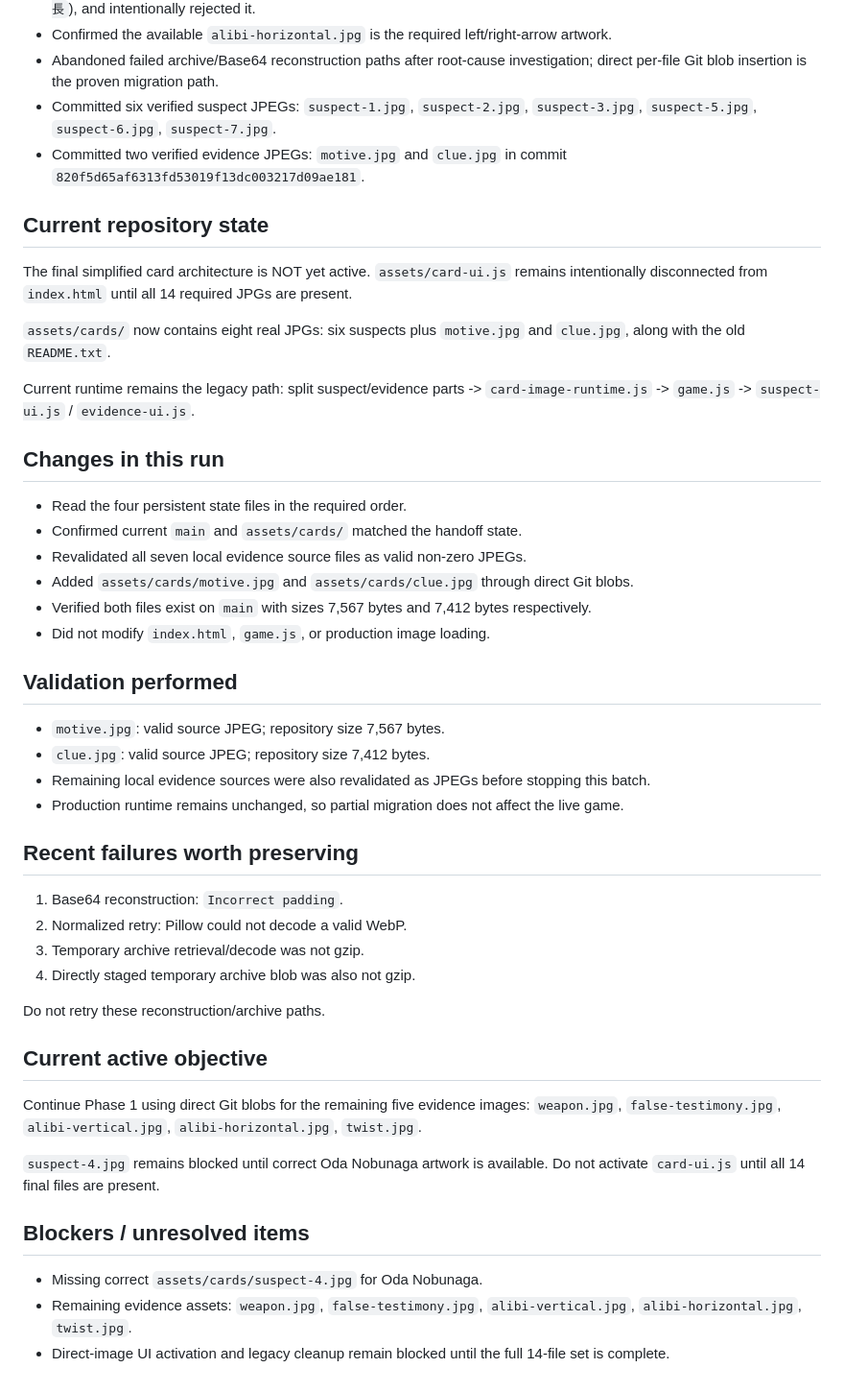
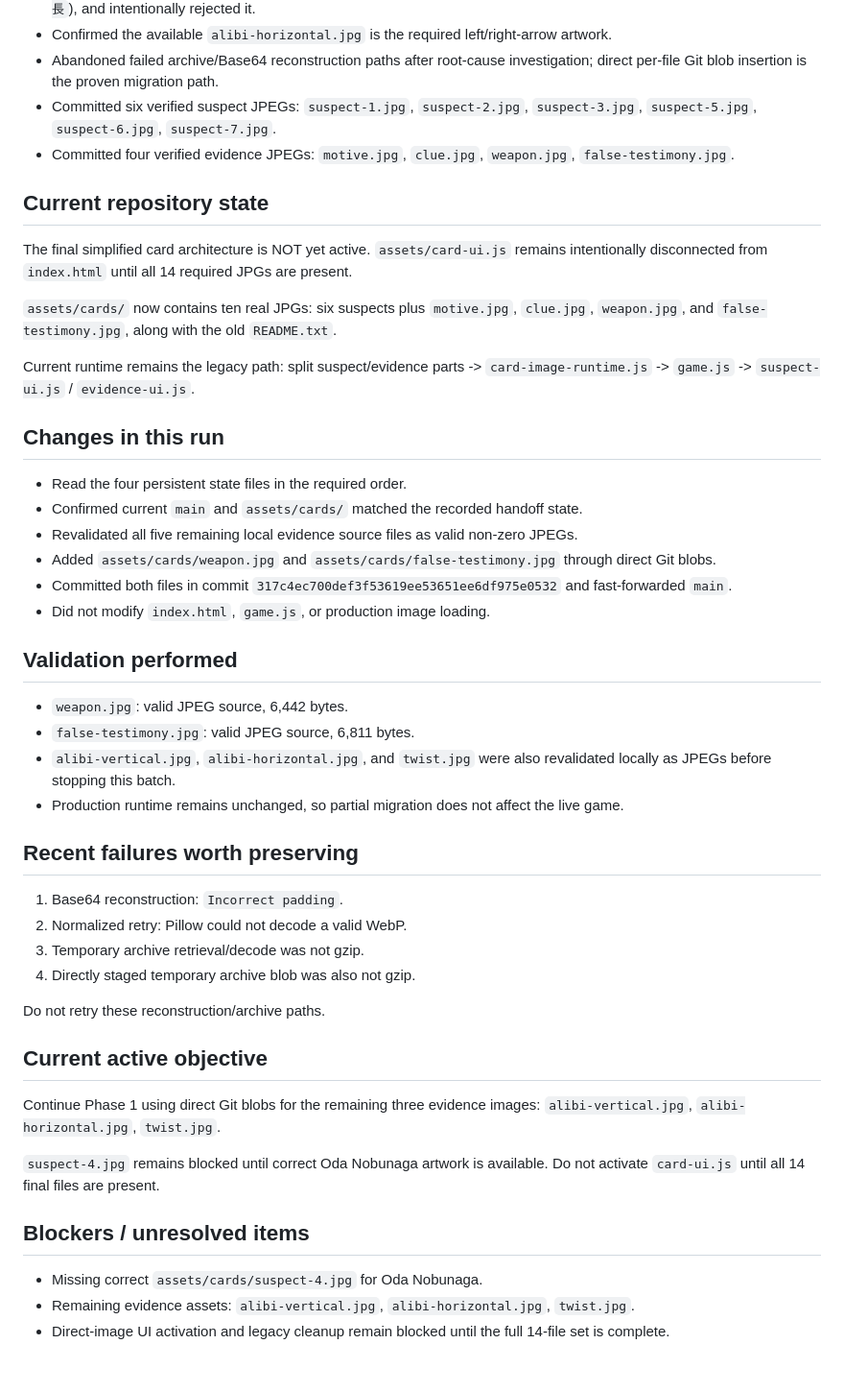
Before and after one commit to h169432-cell/my-first-game, a Markdown page: .work/PROGRESS.md, the part around one of its changes. Shown at 96% size. Drawn GitHub-style.

Commit message:
Update progress after adding weapon and false testimony images

```diff
--- a/.work/PROGRESS.md
+++ b/.work/PROGRESS.md
@@ -17,30 +17,30 @@ Backup point: commit `f03124ae3aa5ddb3916cbe3fb6984d7ecec8b72e`
 - Confirmed the available `alibi-horizontal.jpg` is the required left/right-arrow artwork.
 - Abandoned failed archive/Base64 reconstruction paths after root-cause investigation; direct per-file Git blob insertion is the proven migration path.
 - Committed six verified suspect JPEGs: `suspect-1.jpg`, `suspect-2.jpg`, `suspect-3.jpg`, `suspect-5.jpg`, `suspect-6.jpg`, `suspect-7.jpg`.
-- Committed two verified evidence JPEGs: `motive.jpg` and `clue.jpg` in commit `820f5d65af6313fd53019f13dc003217d09ae181`.
+- Committed four verified evidence JPEGs: `motive.jpg`, `clue.jpg`, `weapon.jpg`, `false-testimony.jpg`.
 
 ## Current repository state
 
 The final simplified card architecture is NOT yet active. `assets/card-ui.js` remains intentionally disconnected from `index.html` until all 14 required JPGs are present.
 
-`assets/cards/` now contains eight real JPGs: six suspects plus `motive.jpg` and `clue.jpg`, along with the old `README.txt`.
+`assets/cards/` now contains ten real JPGs: six suspects plus `motive.jpg`, `clue.jpg`, `weapon.jpg`, and `false-testimony.jpg`, along with the old `README.txt`.
 
 Current runtime remains the legacy path: split suspect/evidence parts -> `card-image-runtime.js` -> `game.js` -> `suspect-ui.js` / `evidence-ui.js`.
 
 ## Changes in this run
 
 - Read the four persistent state files in the required order.
-- Confirmed current `main` and `assets/cards/` matched the handoff state.
-- Revalidated all seven local evidence source files as valid non-zero JPEGs.
-- Added `assets/cards/motive.jpg` and `assets/cards/clue.jpg` through direct Git blobs.
-- Verified both files exist on `main` with sizes 7,567 bytes and 7,412 bytes respectively.
+- Confirmed current `main` and `assets/cards/` matched the recorded handoff state.
+- Revalidated all five remaining local evidence source files as valid non-zero JPEGs.
+- Added `assets/cards/weapon.jpg` and `assets/cards/false-testimony.jpg` through direct Git blobs.
+- Committed both files in commit `317c4ec700def3f53619ee53651ee6df975e0532` and fast-forwarded `main`.
 - Did not modify `index.html`, `game.js`, or production image loading.
 
 ## Validation performed
 
-- `motive.jpg`: valid source JPEG; repository size 7,567 bytes.
-- `clue.jpg`: valid source JPEG; repository size 7,412 bytes.
-- Remaining local evidence sources were also revalidated as JPEGs before stopping this batch.
+- `weapon.jpg`: valid JPEG source, 6,442 bytes.
+- `false-testimony.jpg`: valid JPEG source, 6,811 bytes.
+- `alibi-vertical.jpg`, `alibi-horizontal.jpg`, and `twist.jpg` were also revalidated locally as JPEGs before stopping this batch.
 - Production runtime remains unchanged, so partial migration does not affect the live game.
 
 ## Recent failures worth preserving
@@ -54,12 +54,12 @@ Do not retry these reconstruction/archive paths.
 
 ## Current active objective
 
-Continue Phase 1 using direct Git blobs for the remaining five evidence images: `weapon.jpg`, `false-testimony.jpg`, `alibi-vertical.jpg`, `alibi-horizontal.jpg`, `twist.jpg`.
+Continue Phase 1 using direct Git blobs for the remaining three evidence images: `alibi-vertical.jpg`, `alibi-horizontal.jpg`, `twist.jpg`.
 
 `suspect-4.jpg` remains blocked until correct Oda Nobunaga artwork is available. Do not activate `card-ui.js` until all 14 final files are present.
 
 ## Blockers / unresolved items
 
 - Missing correct `assets/cards/suspect-4.jpg` for Oda Nobunaga.
-- Remaining evidence assets: `weapon.jpg`, `false-testimony.jpg`, `alibi-vertical.jpg`, `alibi-horizontal.jpg`, `twist.jpg`.
+- Remaining evidence assets: `alibi-vertical.jpg`, `alibi-horizontal.jpg`, `twist.jpg`.
 - Direct-image UI activation and legacy cleanup remain blocked until the full 14-file set is complete.
```
Also changed, not shown: other parts of .work/PROGRESS.md (+1 -1 lines).
